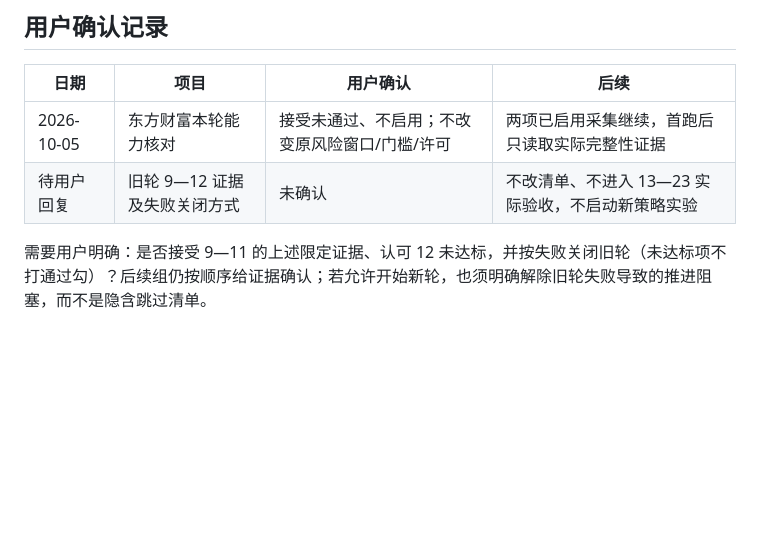
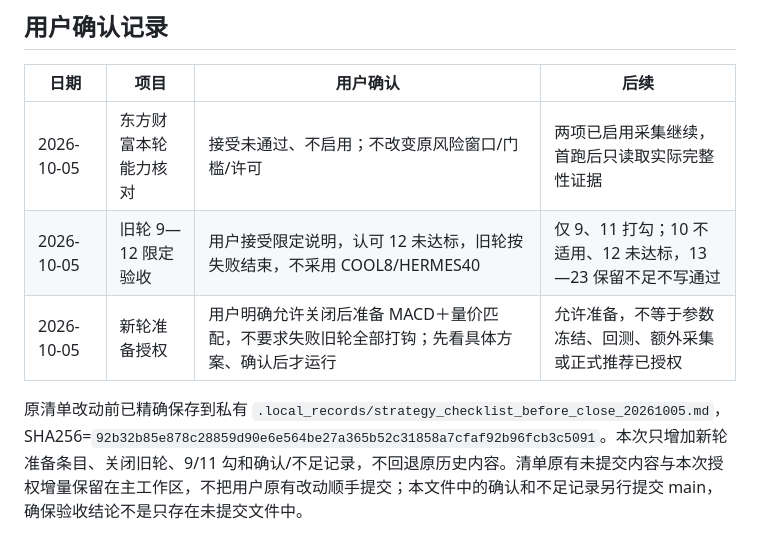
Before and after one commit to robot234/astrbot-stock-watch, a Markdown page: docs/STRATEGY_ROUND1_PENDING_REVIEW_20261005.md, the part around one of its changes. Drawn GitHub-style; blank space fills up the shorter version.

```diff
--- a/docs/STRATEGY_ROUND1_PENDING_REVIEW_20261005.md
+++ b/docs/STRATEGY_ROUND1_PENDING_REVIEW_20261005.md
@@ -62,6 +62,7 @@
 | 日期 | 项目 | 用户确认 | 后续 |
 |---|---|---|---|
 | 2026-10-05 | 东方财富本轮能力核对 | 接受未通过、不启用；不改变原风险窗口/门槛/许可 | 两项已启用采集继续，首跑后只读取实际完整性证据 |
-| 待用户回复 | 旧轮 9—12 证据及失败关闭方式 | 未确认 | 不改清单、不进入 13—23 实际验收，不启动新策略实验 |
+| 2026-10-05 | 旧轮 9—12 限定验收 | 用户接受限定说明，认可 12 未达标，旧轮按失败结束，不采用 COOL8/HERMES40 | 仅 9、11 打勾；10 不适用、12 未达标，13—23 保留不足不写通过 |
+| 2026-10-05 | 新轮准备授权 | 用户明确允许关闭后准备 MACD＋量价匹配，不要求失败旧轮全部打钩；先看具体方案、确认后才运行 | 允许准备，不等于参数冻结、回测、额外采集或正式推荐已授权 |
 
-需要用户明确：是否接受 9—11 的上述限定证据、认可 12 未达标，并按失败关闭旧轮（未达标项不打通过勾）？后续组仍按顺序给证据确认；若允许开始新轮，也须明确解除旧轮失败导致的推进阻塞，而不是隐含跳过清单。
+原清单改动前已精确保存到私有 `.local_records/strategy_checklist_before_close_20261005.md`，SHA256=`92b32b85e878c28859d90e6e564be27a365b52c31858a7cfaf92b96fcb3c5091`。本次只增加新轮准备条目、关闭旧轮、9/11 勾和确认/不足记录，不回退原历史内容。清单原有未提交内容与本次授权增量保留在主工作区，不把用户原有改动顺手提交；本文件中的确认和不足记录另行提交 main，确保验收结论不是只存在未提交文件中。
```
Also changed, not shown: other parts of docs/STRATEGY_ROUND1_PENDING_REVIEW_20261005.md (+9 -9 lines), docs/MACD_SHAPE_RESEARCH_DRAFT_20261005.md (+5 -5 lines).
